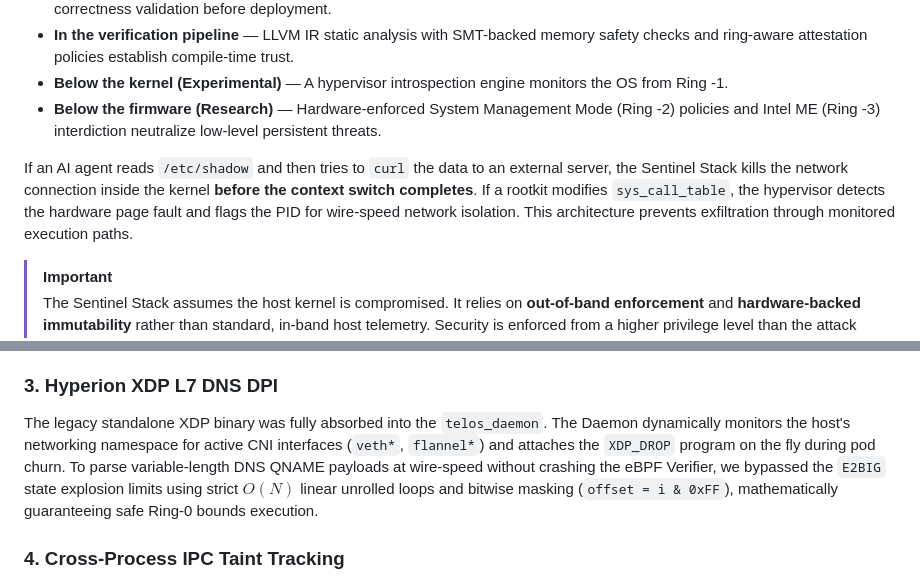
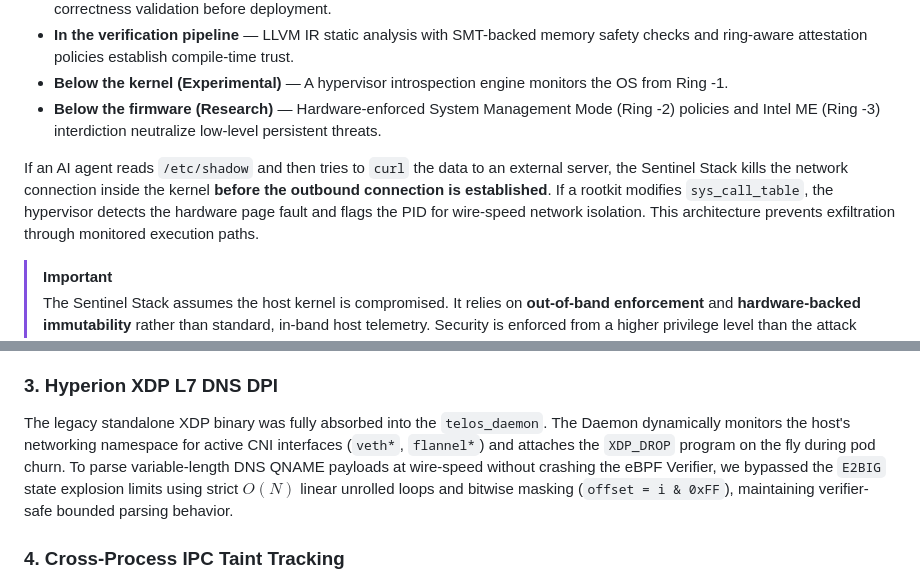
Before and after one commit to nevinshine/sentinel-stack, a Markdown page: README.md, 2 parts joined by grey strips. Rendered like a GitHub page.

Commit message:
docs: Refine absolute wording for verifier semantics and network termination

```diff
--- a/README.md
+++ b/README.md
@@ -27,7 +27,7 @@ Traditional security tools trust the operating system. If a rootkit takes over t
 - **Below the kernel (Experimental)** — A hypervisor introspection engine monitors the OS from Ring -1.
 - **Below the firmware (Research)** — Hardware-enforced System Management Mode (Ring -2) policies and Intel ME (Ring -3) interdiction neutralize low-level persistent threats.
 
-If an AI agent reads `/etc/shadow` and then tries to `curl` the data to an external server, the Sentinel Stack kills the network connection inside the kernel **before the context switch completes**. If a rootkit modifies `sys_call_table`, the hypervisor detects the hardware page fault and flags the PID for wire-speed network isolation. This architecture prevents exfiltration through monitored execution paths.
+If an AI agent reads `/etc/shadow` and then tries to `curl` the data to an external server, the Sentinel Stack kills the network connection inside the kernel **before the outbound connection is established**. If a rootkit modifies `sys_call_table`, the hypervisor detects the hardware page fault and flags the PID for wire-speed network isolation. This architecture prevents exfiltration through monitored execution paths.
 
 > [!IMPORTANT]
 > The Sentinel Stack assumes the host kernel is compromised. It relies on **out-of-band enforcement** and **hardware-backed immutability** rather than standard, in-band host telemetry. Security is enforced from a higher privilege level than the attack surface.
@@ -103,7 +103,7 @@ The Go daemon (`telos_daemon`) natively embeds `k8s.io/client-go`. We implemente
 - **`telos-cortex`:** Runs as an isolated Python 3.10 slim sidecar that connects to the Daemon via the `/var/run/telos.sock` shared `emptyDir` volume for out-of-band Domain Classification.
 
 ### 3. Hyperion XDP L7 DNS DPI
-The legacy standalone XDP binary was fully absorbed into the `telos_daemon`. The Daemon dynamically monitors the host's networking namespace for active CNI interfaces (`veth*`, `flannel*`) and attaches the `XDP_DROP` program on the fly during pod churn. To parse variable-length DNS QNAME payloads at wire-speed without crashing the eBPF Verifier, we bypassed the `E2BIG` state explosion limits using strict $O(N)$ linear unrolled loops and bitwise masking (`offset = i & 0xFF`), mathematically guaranteeing safe Ring-0 bounds execution.
+The legacy standalone XDP binary was fully absorbed into the `telos_daemon`. The Daemon dynamically monitors the host's networking namespace for active CNI interfaces (`veth*`, `flannel*`) and attaches the `XDP_DROP` program on the fly during pod churn. To parse variable-length DNS QNAME payloads at wire-speed without crashing the eBPF Verifier, we bypassed the `E2BIG` state explosion limits using strict $O(N)$ linear unrolled loops and bitwise masking (`offset = i & 0xFF`), maintaining verifier-safe bounded parsing behavior.
 
 ### 4. Cross-Process IPC Taint Tracking
 Advanced adversarial payloads leverage Inter-Process Communication (IPC) to pass execution to benign, high-privilege sidecars. Sentinel counters this using cluster-wide infection tracking across UNIX Domain Sockets:
```
